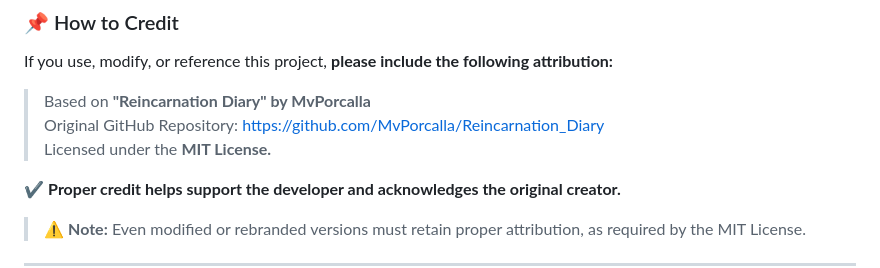
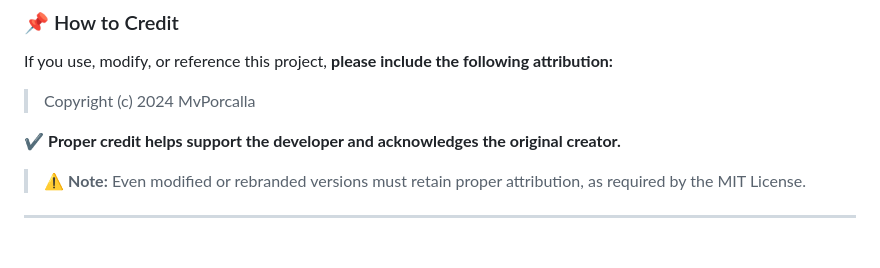
Before and after one commit to MvPorcalla/Reincarnation_Diary, a Markdown page: README.md, the part around the change. GitHub-like rendering; blank space fills up the shorter version.

```diff
--- a/README.md
+++ b/README.md
@@ -254,9 +254,7 @@ You are free to use, modify, and distribute this project, provided that you give
 ### 📌 How to Credit
 If you use, modify, or reference this project, **please include the following attribution:**
 
-> Based on **"Reincarnation Diary" by MvPorcalla**
-> Original GitHub Repository: [https://github.com/MvPorcalla/Reincarnation_Diary](https://github.com/MvPorcalla/Reincarnation_Diary)
-> Licensed under the **MIT License.**
+> Copyright (c) 2024 MvPorcalla
 
 ✔️ **Proper credit helps support the developer and acknowledges the original creator.**
 
```
